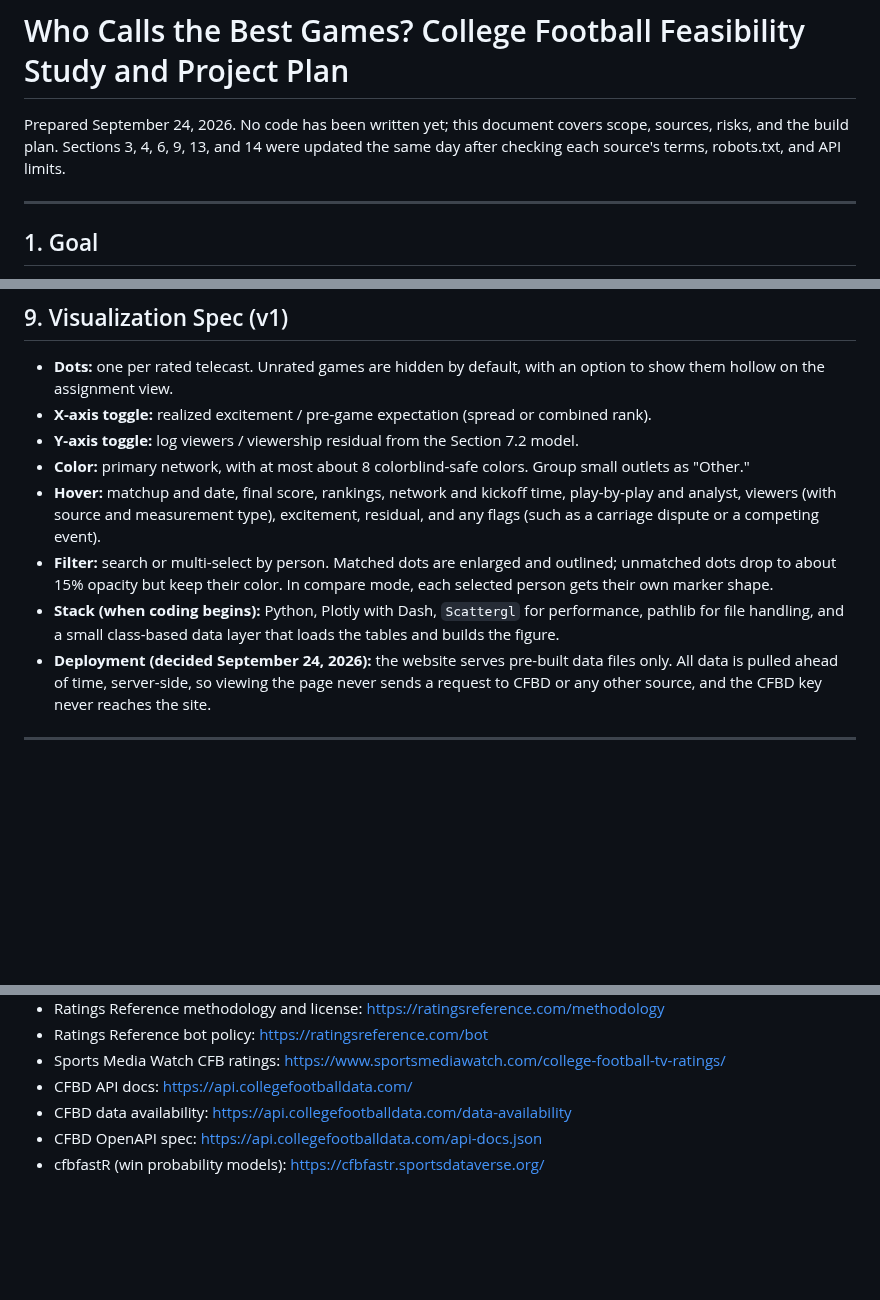
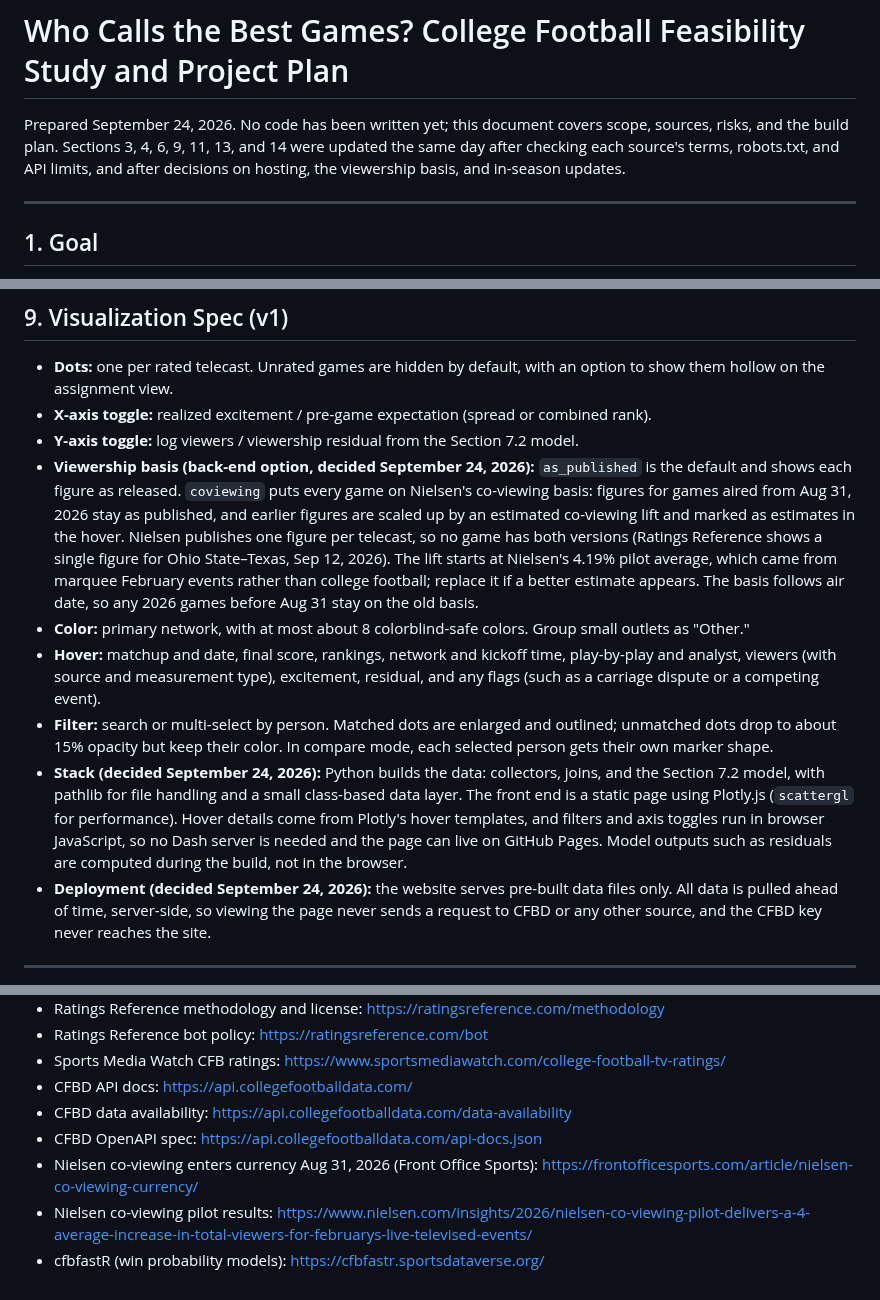
Before and after one commit to benboro/booth-review, a Markdown page: docs/PLAN.md, 3 parts joined by grey strips. Rendered like a GitHub page; blank space fills up the shorter version.

```diff
--- a/docs/PLAN.md
+++ b/docs/PLAN.md
@@ -1,6 +1,6 @@
 # Who Calls the Best Games? College Football Feasibility Study and Project Plan
 
-Prepared September 24, 2026. No code has been written yet; this document covers scope, sources, risks, and the build plan. Sections 3, 4, 6, 9, 13, and 14 were updated the same day after checking each source's terms, robots.txt, and API limits.
+Prepared September 24, 2026. No code has been written yet; this document covers scope, sources, risks, and the build plan. Sections 3, 4, 6, 9, 11, 13, and 14 were updated the same day after checking each source's terms, robots.txt, and API limits, and after decisions on hosting, the viewership basis, and in-season updates.
 
 ---
 
@@ -227,10 +227,11 @@ An event study around each change, controlling for matchup quality, is more cred
 - **Dots:** one per rated telecast. Unrated games are hidden by default, with an option to show them hollow on the assignment view.
 - **X-axis toggle:** realized excitement / pre-game expectation (spread or combined rank).
 - **Y-axis toggle:** log viewers / viewership residual from the Section 7.2 model.
+- **Viewership basis (back-end option, decided September 24, 2026):** `as_published` is the default and shows each figure as released. `coviewing` puts every game on Nielsen's co-viewing basis: figures for games aired from Aug 31, 2026 stay as published, and earlier figures are scaled up by an estimated co-viewing lift and marked as estimates in the hover. Nielsen publishes one figure per telecast, so no game has both versions (Ratings Reference shows a single figure for Ohio State–Texas, Sep 12, 2026). The lift starts at Nielsen's 4.19% pilot average, which came from marquee February events rather than college football; replace it if a better estimate appears. The basis follows air date, so any 2026 games before Aug 31 stay on the old basis.
 - **Color:** primary network, with at most about 8 colorblind-safe colors. Group small outlets as "Other."
 - **Hover:** matchup and date, final score, rankings, network and kickoff time, play-by-play and analyst, viewers (with source and measurement type), excitement, residual, and any flags (such as a carriage dispute or a competing event).
 - **Filter:** search or multi-select by person. Matched dots are enlarged and outlined; unmatched dots drop to about 15% opacity but keep their color. In compare mode, each selected person gets their own marker shape.
-- **Stack (when coding begins):** Python, Plotly with Dash, `Scattergl` for performance, pathlib for file handling, and a small class-based data layer that loads the tables and builds the figure.
+- **Stack (decided September 24, 2026):** Python builds the data: collectors, joins, and the Section 7.2 model, with pathlib for file handling and a small class-based data layer. The front end is a static page using Plotly.js (`scattergl` for performance). Hover details come from Plotly's hover templates, and filters and axis toggles run in browser JavaScript, so no Dash server is needed and the page can live on GitHub Pages. Model outputs such as residuals are computed during the build, not in the browser.
 - **Deployment (decided September 24, 2026):** the website serves pre-built data files only. All data is pulled ahead of time, server-side, so viewing the page never sends a request to CFBD or any other source, and the CFBD key never reaches the site.
 
 ---
@@ -309,4 +320,6 @@ The per-person table (`telecast_people`) is what makes filtering work across net
 - CFBD API docs: https://api.collegefootballdata.com/
 - CFBD data availability: https://api.collegefootballdata.com/data-availability
 - CFBD OpenAPI spec: https://api.collegefootballdata.com/api-docs.json
+- Nielsen co-viewing enters currency Aug 31, 2026 (Front Office Sports): https://frontofficesports.com/article/nielsen-co-viewing-currency/
+- Nielsen co-viewing pilot results: https://www.nielsen.com/insights/2026/nielsen-co-viewing-pilot-delivers-a-4-average-increase-in-total-viewers-for-februarys-live-televised-events/
 - cfbfastR (win probability models): https://cfbfastr.sportsdataverse.org/
```
Also changed, not shown: other parts of docs/PLAN.md (+13 -3 lines).
